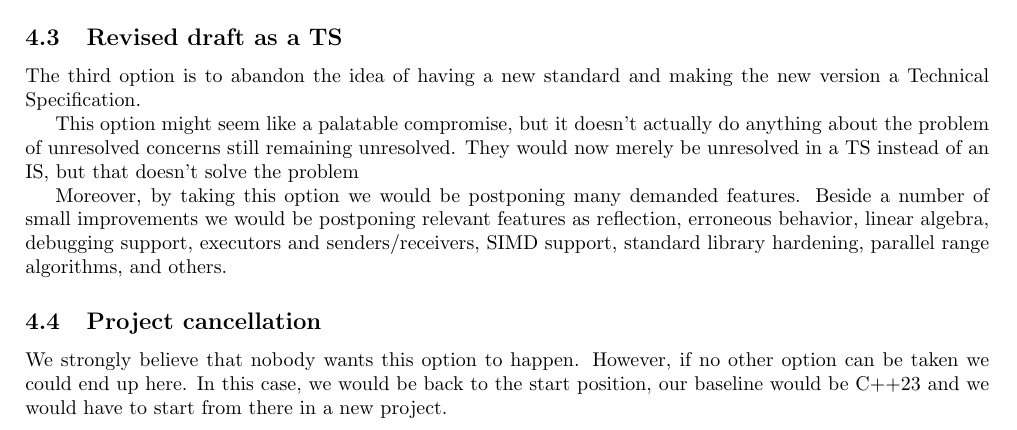
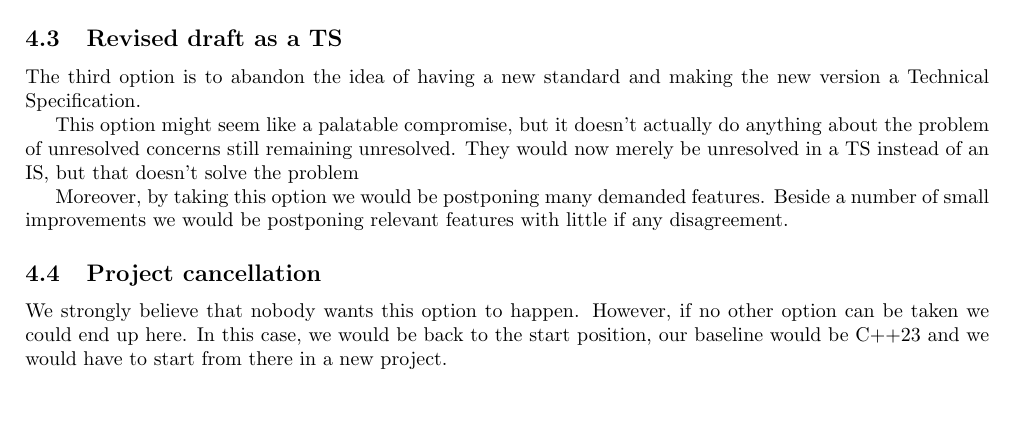
Before and after one commit to jdgarciauc3m/wg21-papers, a LaTeX paper (dis-cpp26/paper.tex, which reads dis-cpp26/actions.tex): part of page 4 of 5, cut so that both start at the same text, the shorter picture padded with empty space. Compiled offline with pdfLaTeX.

Commit message:
Revised actions

```diff
--- a/dis-cpp26/actions.tex
+++ b/dis-cpp26/actions.tex
@@ -97,9 +97,8 @@ solve the problem
 
 Moreover, by taking this option we would be postponing many demanded features.
 Beside a number of small improvements we would be postponing relevant features
-as reflection, erroneous behavior, linear algebra, debugging support, executors and
-senders/receivers, SIMD support, standard library hardening, parallel range
-algorithms, and others.
+with little if any disagreement.
+
 
 \subsection{Project cancellation}
 
```
